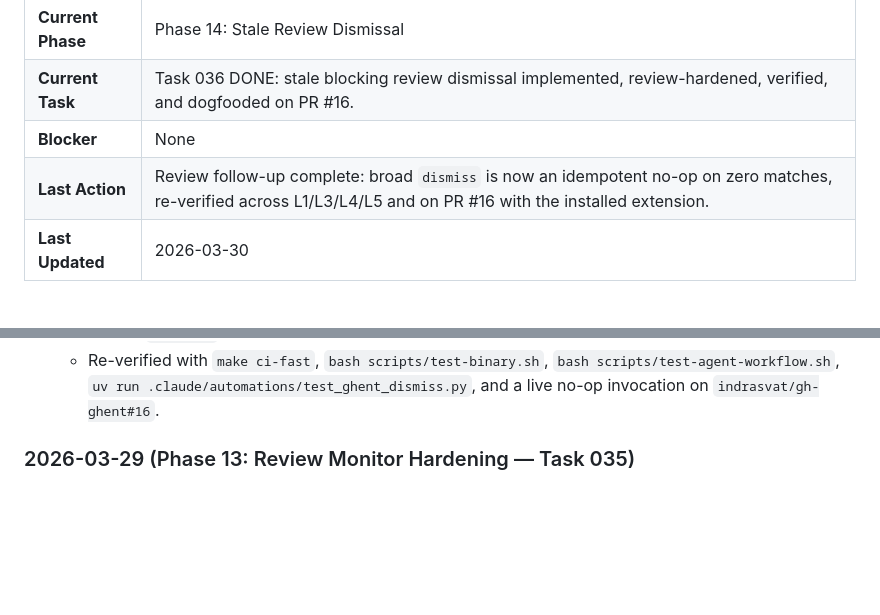
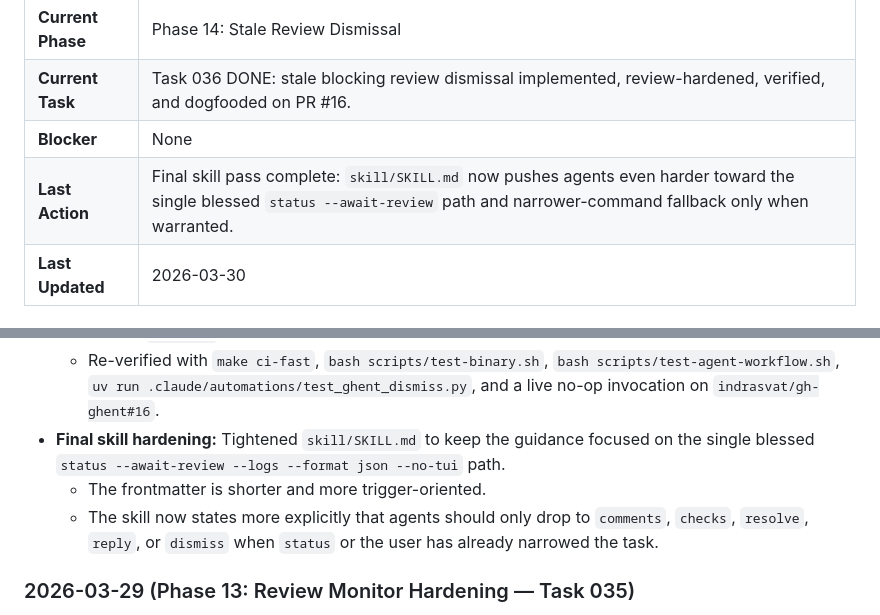
Before and after one commit to indrasvat/gh-ghent, a Markdown page: docs/PROGRESS.md, 2 parts joined by grey strips. Rendered like a GitHub page; blank space fills up the shorter version.

```diff
--- a/docs/PROGRESS.md
+++ b/docs/PROGRESS.md
@@ -10,7 +10,7 @@
 | **Current Phase** | Phase 14: Stale Review Dismissal |
 | **Current Task** | Task 036 DONE: stale blocking review dismissal implemented, review-hardened, verified, and dogfooded on PR #16. |
 | **Blocker** | None |
-| **Last Action** | Review follow-up complete: broad `dismiss` is now an idempotent no-op on zero matches, re-verified across L1/L3/L4/L5 and on PR #16 with the installed extension. |
+| **Last Action** | Final skill pass complete: `skill/SKILL.md` now pushes agents even harder toward the single blessed `status --await-review` path and narrower-command fallback only when warranted. |
 | **Last Updated** | 2026-03-30 |
 
 ## How to Resume
@@ -126,6 +126,9 @@
 - **Review-driven hardening:** Follow-up Claude + Gemini review identified one real gap in the initial command contract.
   - Broad `gh ghent dismiss` now exits `0` with an empty result set when no stale blockers match, while explicit `--review` misses still error.
   - Re-verified with `make ci-fast`, `bash scripts/test-binary.sh`, `bash scripts/test-agent-workflow.sh`, `uv run .claude/automations/test_ghent_dismiss.py`, and a live no-op invocation on `indrasvat/gh-ghent#16`.
+- **Final skill hardening:** Tightened `skill/SKILL.md` to keep the guidance focused on the single blessed `status --await-review --logs --format json --no-tui` path.
+  - The frontmatter is shorter and more trigger-oriented.
+  - The skill now states more explicitly that agents should only drop to `comments`, `checks`, `resolve`, `reply`, or `dismiss` when `status` or the user has already narrowed the task.
 
 ### 2026-03-29 (Phase 13: Review Monitor Hardening — Task 035)
 - **Task 035 (Smart await-review + skill hardening):** Implemented bounded review stabilization in both pipe mode and TUI.
```
Also changed, not shown: skill/SKILL.md (+17 -21 lines).
